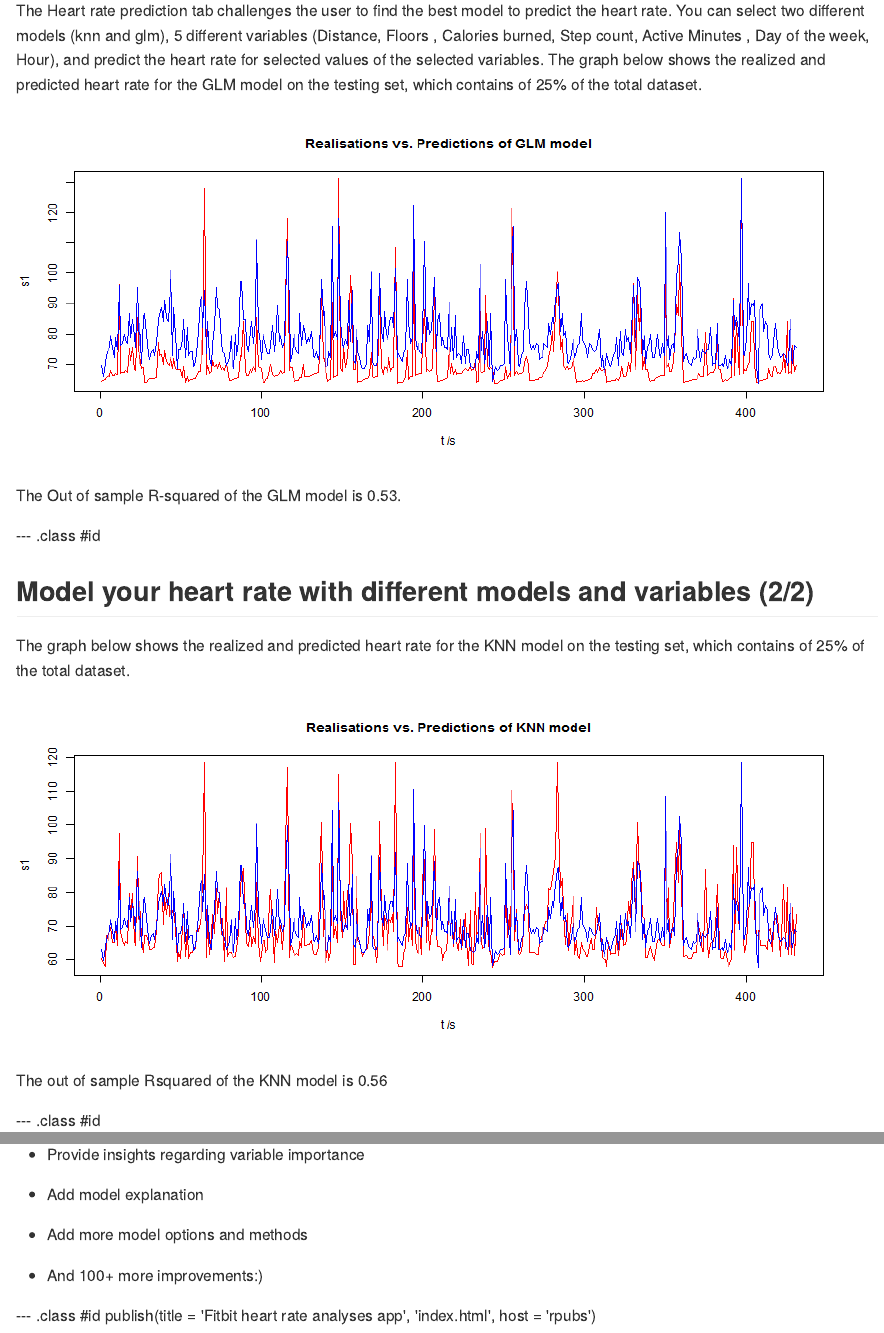
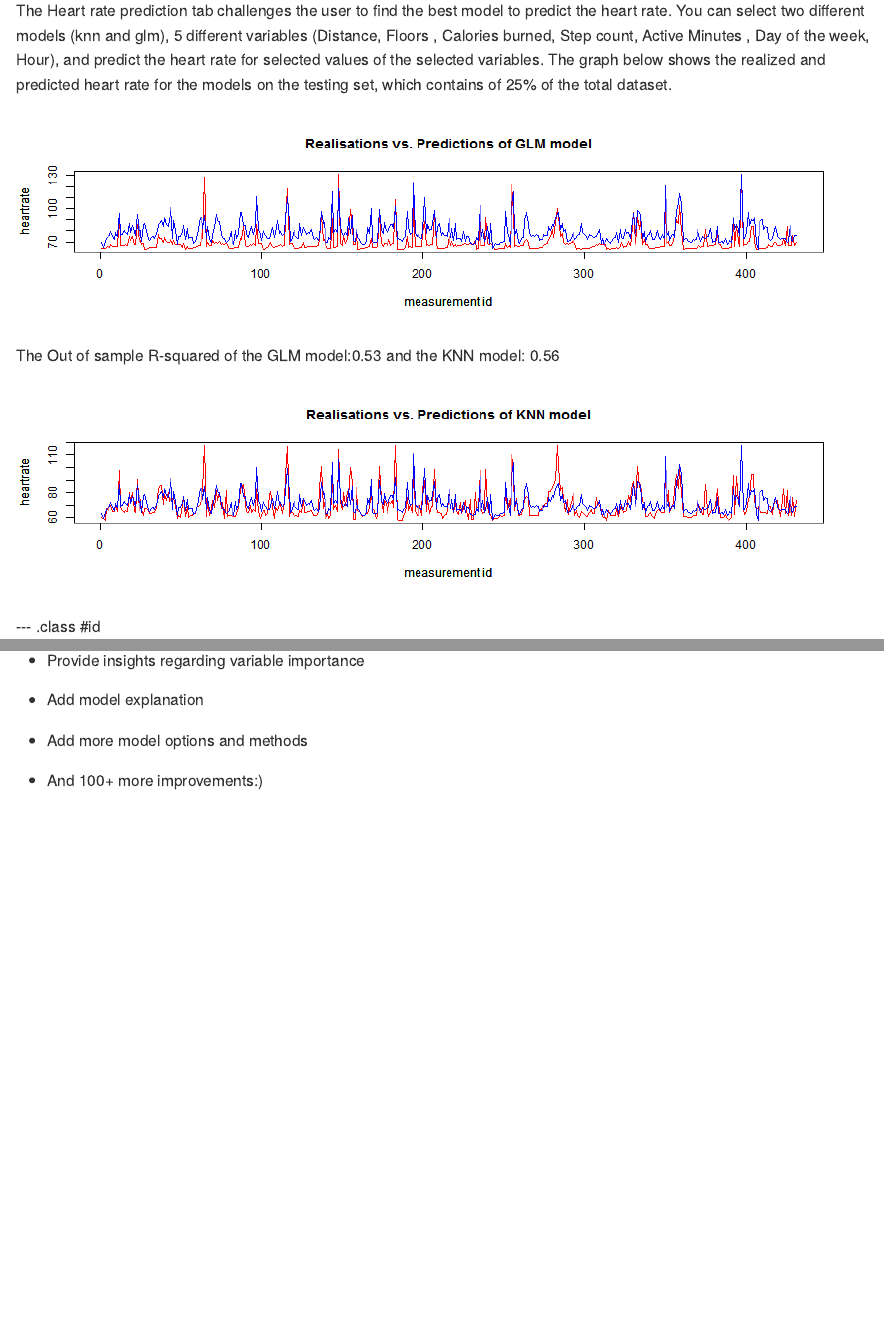
Before and after one commit to BrendaGrondman/DataProducts, an R Markdown document (index.Rmd): the page in a window 1100 px wide, from 1170 px down, and a second part further down, joined at a grey line. The pictures show the output file index.md that the author committed with the source, drawn offline in the style of GitHub.

Commit message:
Third commit

````diff
--- a/index.Rmd
+++ b/index.Rmd
@@ -85,7 +85,7 @@ title("Relationship between hour of the day and heart rate")
 ## Model your heart rate with different models and variables (1/2)
 
 The Heart rate prediction tab challenges the user to find the best model to predict the heart rate. You can select two different models (knn and glm), 5 different variables (Distance, Floors , Calories burned, Step count, Active Minutes , Day of the week, Hour), and predict the heart rate for selected values of the selected variables.
-The graph below shows the realized and predicted heart rate for the GLM model on the testing set, which contains of 25% of the total dataset.
+The graph below shows the realized and predicted heart rate for the models on the testing set, which contains of 25% of the total dataset.
 
 ```{r model glm, echo=FALSE, warning=FALSE}
 library(caret);library(gbm)
@@ -112,31 +112,23 @@ R2glm = 1 - SSE/SST
 library(ggplot2)
 ```
 
-```{r plot1, echo=FALSE, fig.height= 5, fig.width=12, warning=FALSE, message=FALSE}
-plot2<-plot(predtest$x,predtest$pred1, type='l', xlab='t /s', ylab='s1', col="red")
+```{r plot1, echo=FALSE, fig.height= 3, fig.width=12, warning=FALSE, message=FALSE}
+plot2<-plot(predtest$x,predtest$pred1, type='l', xlab='measurement id', ylab='heartrate', col="red")
 title(main="Realisations vs. Predictions of GLM model")
 par(new=T)
-plot(predtest$x,predtest$testing.hrate, type='l', xlab='', ylab='', axes=F, col="blue")
+plot(predtest$x,predtest$testing.hrate, type='l', xlab='measurement id', ylab='heartrate', axes=F, col="blue")
 ```
 
-The Out of sample R-squared of the GLM model is `r round(R2glm,2)`.
-
---- .class #id
-
-## Model your heart rate with different models and variables (2/2)
-
-The graph below shows the realized and predicted heart rate for the KNN model on the testing set, which contains of 25% of the total dataset.
+The Out of sample R-squared of the GLM model:`r round(R2glm,2)` and the KNN model: `r round(R2knn,2)`
 
 
-```{r plot2, echo=FALSE, fig.height= 5, fig.width=12, warning=FALSE, message=FALSE}
-plot2<-plot(predtest$x,predtest$pred2, type='l', xlab='t /s', ylab='s1', col="red")
+```{r plot2, echo=FALSE, fig.height= 3, fig.width=12, warning=FALSE, message=FALSE}
+plot2<-plot(predtest$x,predtest$pred2, type='l',xlab='measurement id', ylab='heartrate',  col="red")
 title(main="Realisations vs. Predictions of KNN model")
 par(new=T)
-plot(predtest$x,predtest$testing.hrate, type='l', xlab='', ylab='', axes=F, col="blue")
+plot(predtest$x,predtest$testing.hrate, type='l', xlab='measurement id', ylab='heartrate', axes=F, col="blue")
 
 ```
-
-The out of sample Rsquared of the KNN model is `r round(R2knn,2)`
 
 --- .class #id
 
@@ -159,6 +151,3 @@ This will give the user insights in the relationship between heart rate and thei
 * Add more model options and methods
 
 * And 100+ more improvements:)
-
---- .class #id
-    publish(title = 'Fitbit heart rate analyses app', 'index.html', host = 'rpubs')
````
Also changed, not shown: assets/fig/plot1-1.png, assets/fig/plot2-1.png, index.html, index.md.
